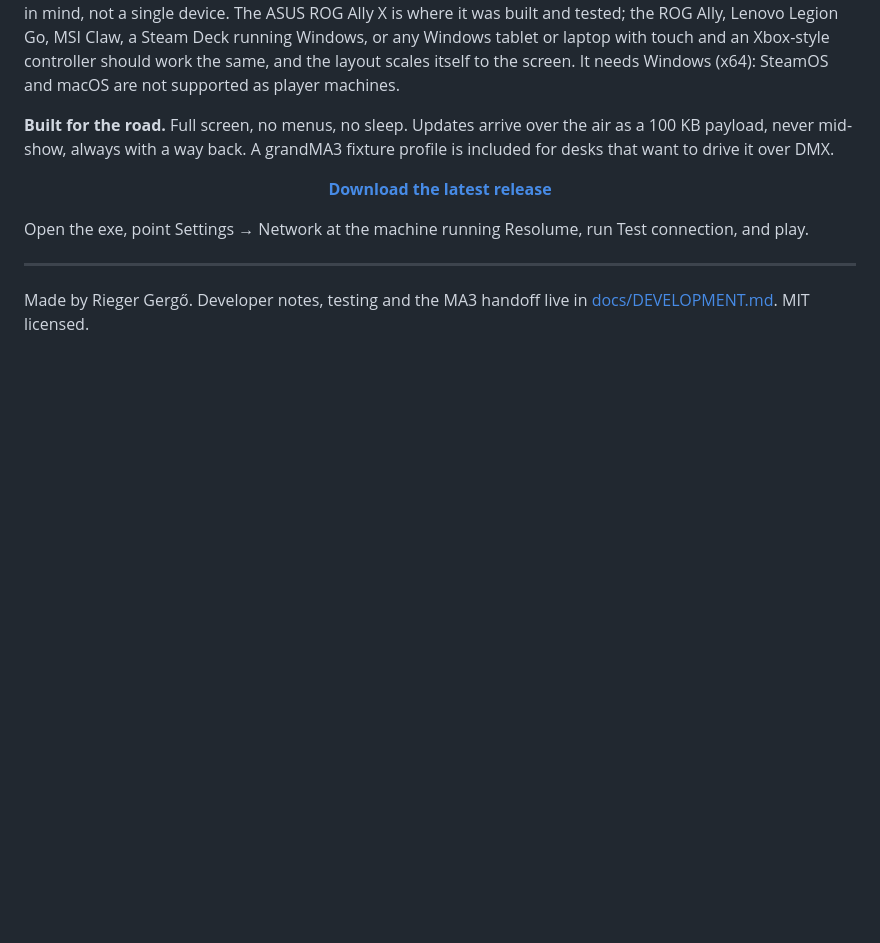
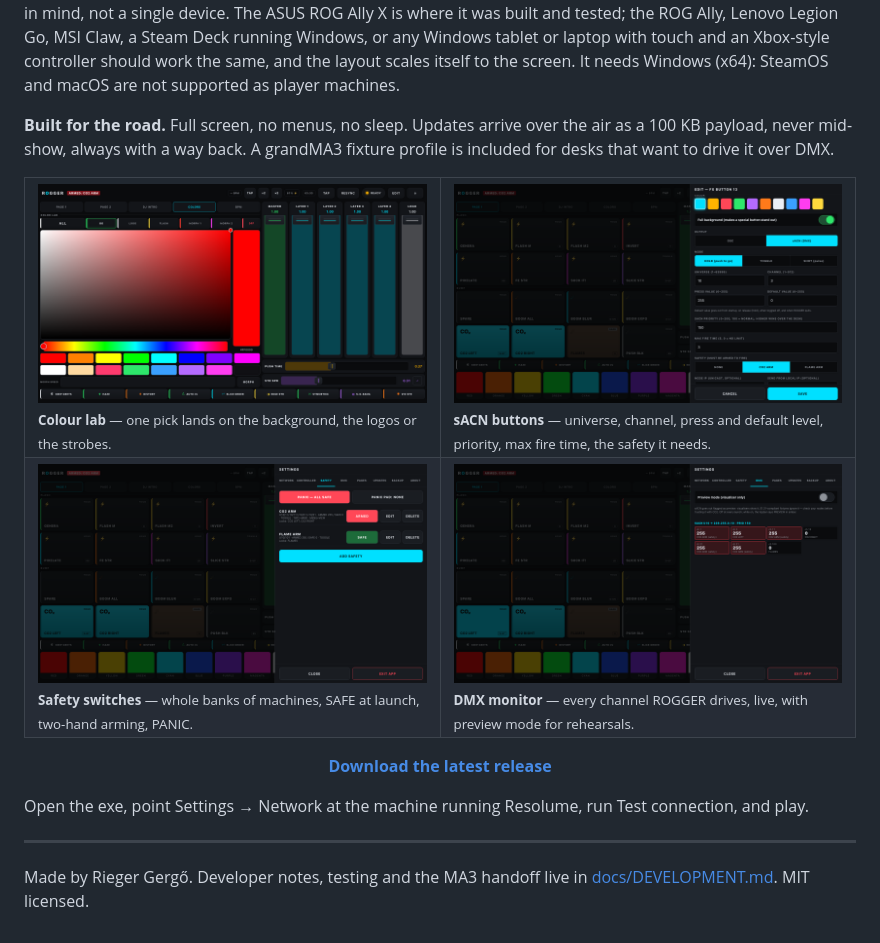
Before and after one commit to riegergogi2001/resolume-rogger, a Markdown page: README.md, the part around one of its changes. Drawn GitHub-style; pictures changed too: docs/screenshots/colors.png (added), docs/screenshots/dmx-monitor.png (added), docs/screenshots/sacn-editor.png (added); blank space fills up the shorter version.

```diff
--- a/README.md
+++ b/README.md
@@ -19,6 +21,17 @@ Resolume's own UI is made for the studio. ROGGER is made for the moment the room
 
 **Built for the road.** Full screen, no menus, no sleep. Updates arrive over the air as a 100 KB payload, never mid-show, always with a way back. A grandMA3 fixture profile is included for desks that want to drive it over DMX.
 
+<table>
+  <tr>
+    <td width="50%"><img src="docs/screenshots/colors.png" alt="Colour lab: pick a colour and send it to the background, logos or strobes"><br><sub><b>Colour lab</b> — one pick lands on the background, the logos or the strobes.</sub></td>
+    <td width="50%"><img src="docs/screenshots/sacn-editor.png" alt="Button editor with sACN output: universe, channel, press and default value, priority, max fire time, safety"><br><sub><b>sACN buttons</b> — universe, channel, press and default level, priority, max fire time, the safety it needs.</sub></td>
+  </tr>
+  <tr>
+    <td width="50%"><img src="docs/screenshots/safety.png" alt="Settings, Safety tab: safety switches with ARM / SAFE, edit, delete and PANIC"><br><sub><b>Safety switches</b> — whole banks of machines, SAFE at launch, two-hand arming, PANIC.</sub></td>
+    <td width="50%"><img src="docs/screenshots/dmx-monitor.png" alt="Settings, DMX tab: preview mode and a live monitor of every channel ROGGER sends"><br><sub><b>DMX monitor</b> — every channel ROGGER drives, live, with preview mode for rehearsals.</sub></td>
+  </tr>
+</table>
+
 <p align="center">
   <a href="https://github.com/riegergogi2001/resolume-rogger/releases/latest"><strong>Download the latest release</strong></a>
 </p>
```
Also changed, not shown: other parts of README.md (+2 -0 lines), docs/screenshots/surface.png (added), 1 other file.
